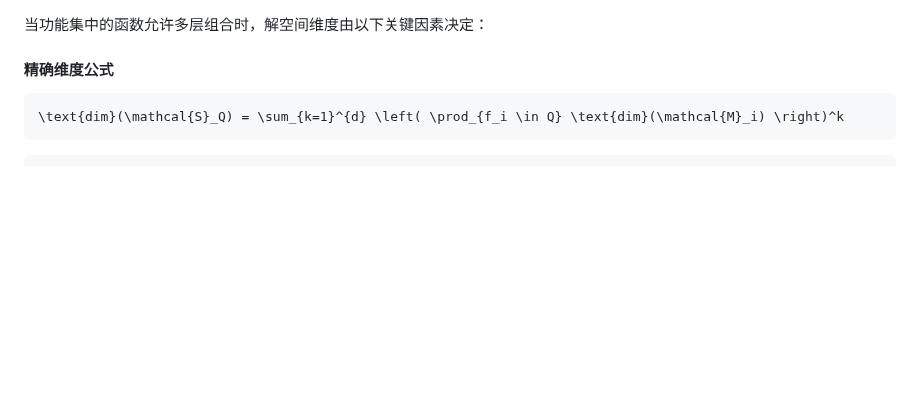
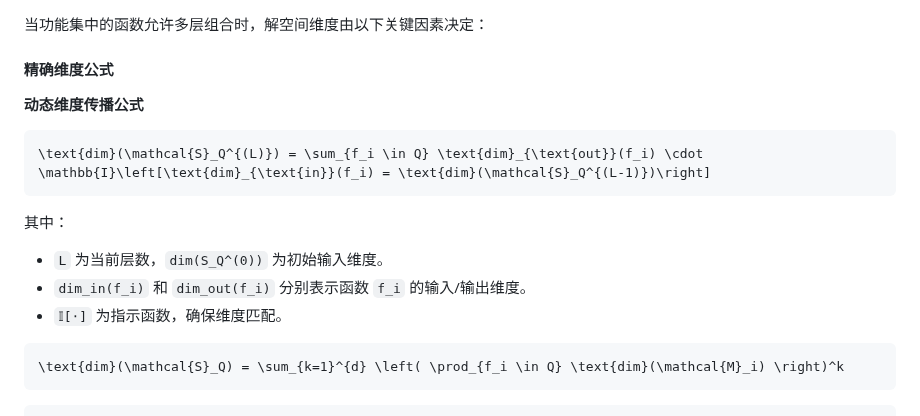
Before and after one commit to gugugu12138/AdaptoFlux, a Markdown page: README.md, the part around the change. Drawn GitHub-style; blank space fills up the shorter version.

Commit message:
修改md

````diff
--- a/README.md
+++ b/README.md
@@ -190,6 +190,15 @@ f_n(a,b) = a \cdot c_n + b \cdot d_n
 当功能集中的函数允许多层组合时，解空间维度由以下关键因素决定：
 
 #### 精确维度公式
+
+**动态维度传播公式**
+```math
+\text{dim}(\mathcal{S}_Q^{(L)}) = \sum_{f_i \in Q} \text{dim}_{\text{out}}(f_i) \cdot \mathbb{I}\left[\text{dim}_{\text{in}}(f_i) = \text{dim}(\mathcal{S}_Q^{(L-1)})\right]
+```
+其中：
+- `L` 为当前层数，`dim(S_Q^(0))` 为初始输入维度。
+- `dim_in(f_i)` 和 `dim_out(f_i)` 分别表示函数 `f_i` 的输入/输出维度。
+- `𝕀[⋅]` 为指示函数，确保维度匹配。
 
 ```math
 \text{dim}(\mathcal{S}_Q) = \sum_{k=1}^{d} \left( \prod_{f_i \in Q} \text{dim}(\mathcal{M}_i) \right)^k
````
